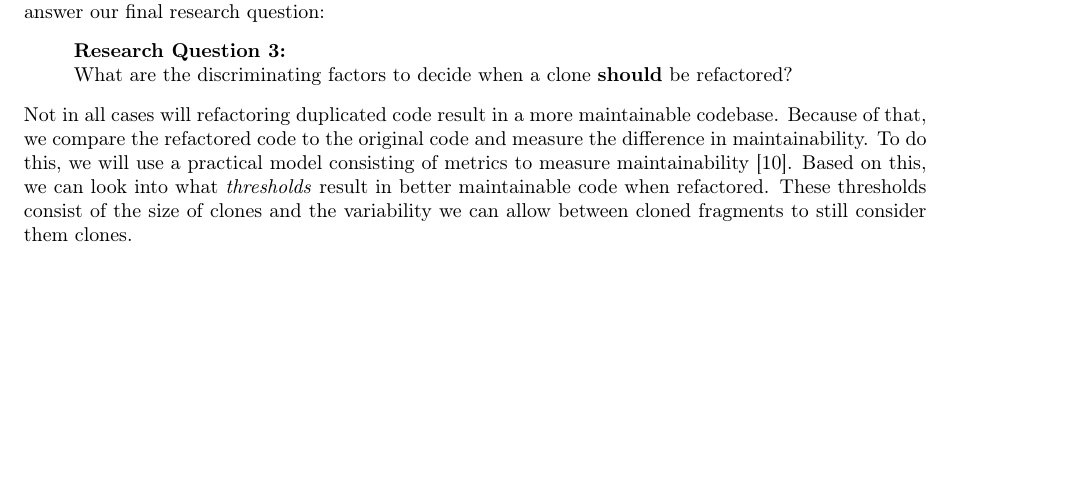
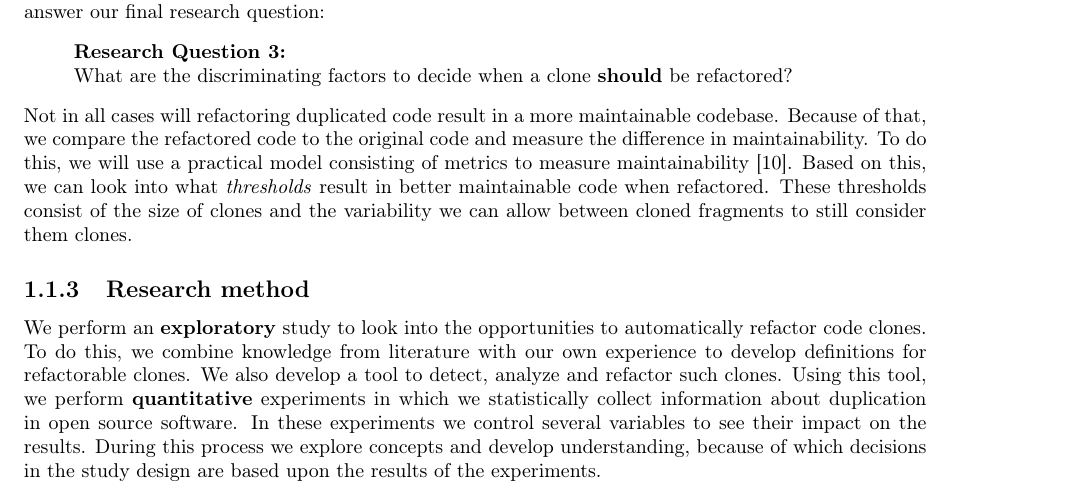
Before and after one commit to SimonBaars/Master-Thesis-Simon-Baars, a LaTeX thesis (main.tex, which reads sections/introduction.tex): part of page 6 of 52, cut so that both start at the same text, the shorter picture padded with empty space. Compiled offline with pdfLaTeX.

Commit message:
Research method: attempt numero dos

```diff
--- a/sections/introduction.tex
+++ b/sections/introduction.tex
@@ -42,6 +42,9 @@ We expect this research question to result in a priorization of refactoring oppo
 \end{displayquote}
 Not in all cases will refactoring duplicated code result in a more maintainable codebase. Because of that, we compare the refactored code to the original code and measure the difference in maintainability. To do this, we will use a practical model consisting of metrics to measure maintainability \cite{heitlager2007practical}. Based on this, we can look into what \textit{thresholds} result in better maintainable code when refactored. These thresholds consist of the size of clones and the variability we can allow between cloned fragments to still consider them clones.
 
+\subsection{Research method}
+We perform an \textbf{exploratory} study to look into the opportunities to automatically refactor code clones. To do this, we combine knowledge from literature with our own experience to develop definitions for refactorable clones. We also develop a tool to detect, analyze and refactor such clones. Using this tool, we perform \textbf{quantitative} experiments in which we statistically collect information about duplication in open source software. In these experiments we control several variables to see their impact on the results. During this process we explore concepts and develop understanding, because of which decisions in the study design are based upon the results of the experiments.
+
 \section{Contributions}
 \todo{TODO}
 %Our research makes the following contributions:
```
Also changed, not shown: main.pdf.
